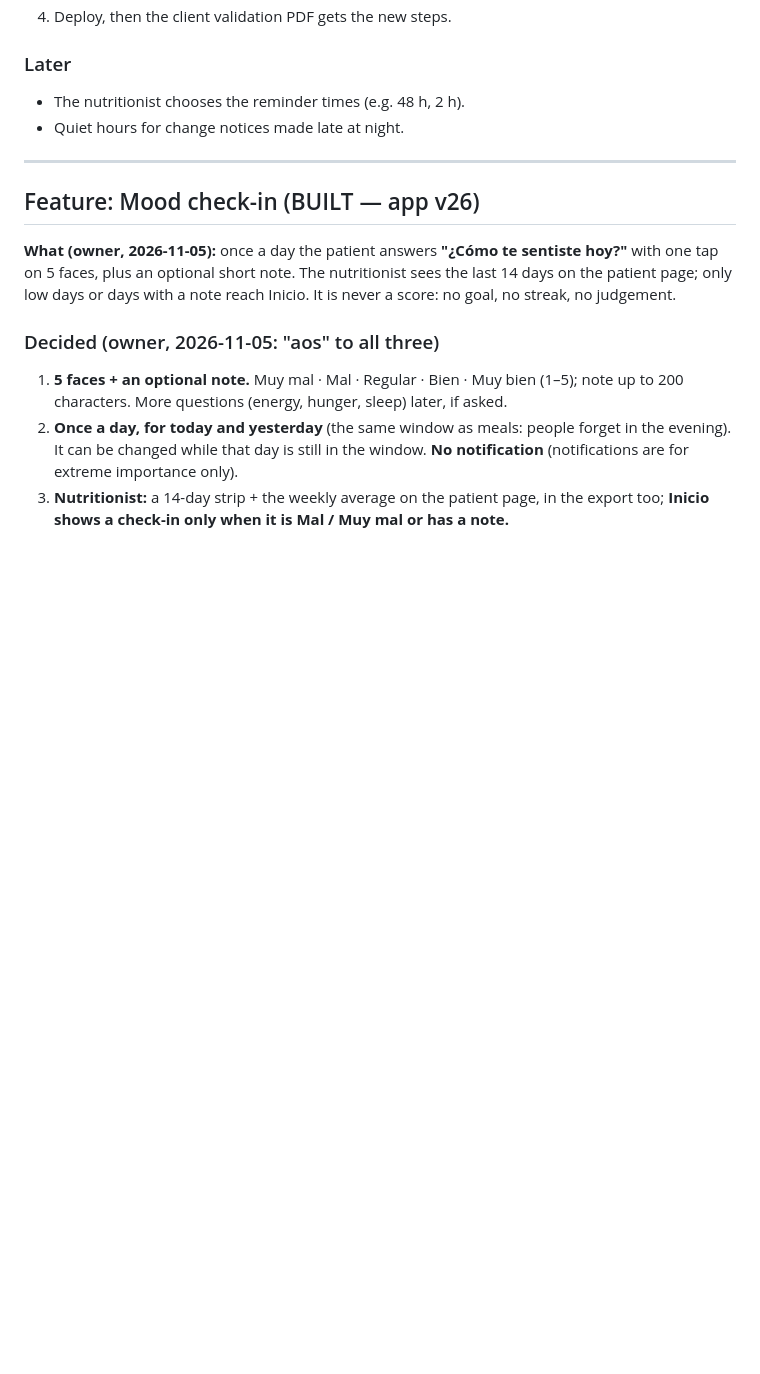
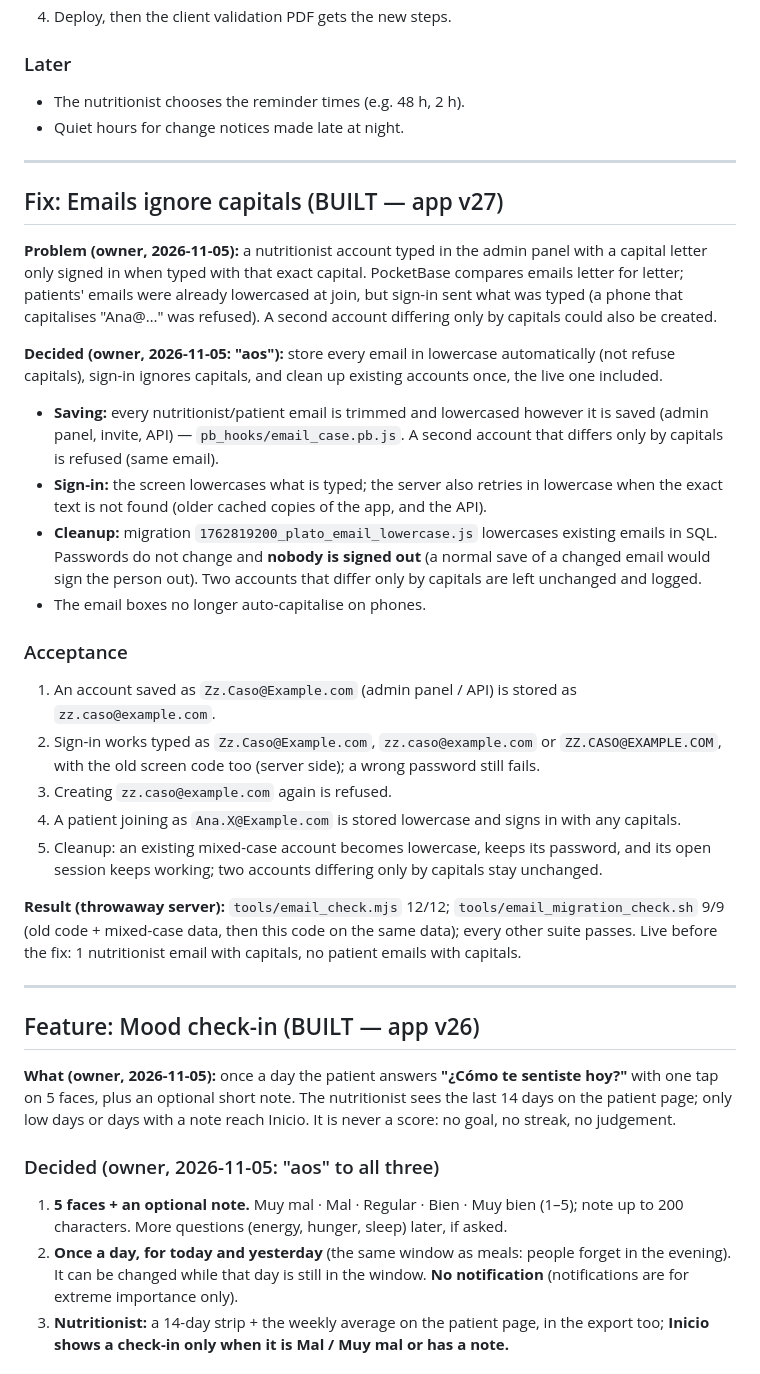
Before and after one commit to FlamingFlamingo-net/Plato, a Markdown page: specs/aht-fitness.md, the part around the change. Drawn GitHub-style; blank space fills up the shorter version.

Commit message:
Spec: emails ignore capitals (fix built)

```diff
--- a/specs/aht-fitness.md
+++ b/specs/aht-fitness.md
@@ -918,6 +918,28 @@ Google has to reach the AHT Fitness server, so this waits for the online step (F
 
 ---
 
+## Fix: Emails ignore capitals (BUILT — app v27)
+
+**Problem (owner, 2026-11-05):** a nutritionist account typed in the admin panel with a capital letter only signed in when typed with that exact capital. PocketBase compares emails letter for letter; patients' emails were already lowercased at join, but sign-in sent what was typed (a phone that capitalises "Ana@…" was refused). A second account differing only by capitals could also be created.
+
+**Decided (owner, 2026-11-05: "aos"):** store every email in lowercase automatically (not refuse capitals), sign-in ignores capitals, and clean up existing accounts once, the live one included.
+
+- **Saving:** every nutritionist/patient email is trimmed and lowercased however it is saved (admin panel, invite, API) — `pb_hooks/email_case.pb.js`. A second account that differs only by capitals is refused (same email).
+- **Sign-in:** the screen lowercases what is typed; the server also retries in lowercase when the exact text is not found (older cached copies of the app, and the API).
+- **Cleanup:** migration `1762819200_plato_email_lowercase.js` lowercases existing emails in SQL. Passwords do not change and **nobody is signed out** (a normal save of a changed email would sign the person out). Two accounts that differ only by capitals are left unchanged and logged.
+- The email boxes no longer auto-capitalise on phones.
+
+### Acceptance
+1. An account saved as `Zz.Caso@Example.com` (admin panel / API) is stored as `zz.caso@example.com`.
+2. Sign-in works typed as `Zz.Caso@Example.com`, `zz.caso@example.com` or `ZZ.CASO@EXAMPLE.COM`, with the old screen code too (server side); a wrong password still fails.
+3. Creating `zz.caso@example.com` again is refused.
+4. A patient joining as `Ana.X@Example.com` is stored lowercase and signs in with any capitals.
+5. Cleanup: an existing mixed-case account becomes lowercase, keeps its password, and its open session keeps working; two accounts differing only by capitals stay unchanged.
+
+**Result (throwaway server):** `tools/email_check.mjs` 12/12; `tools/email_migration_check.sh` 9/9 (old code + mixed-case data, then this code on the same data); every other suite passes. Live before the fix: 1 nutritionist email with capitals, no patient emails with capitals.
+
+---
+
 ## Feature: Mood check-in (BUILT — app v26)
 
 **What (owner, 2026-11-05):** once a day the patient answers **"¿Cómo te sentiste hoy?"** with one tap on 5 faces, plus an optional short note. The nutritionist sees the last 14 days on the patient page; only low days or days with a note reach Inicio. It is never a score: no goal, no streak, no judgement.
```
